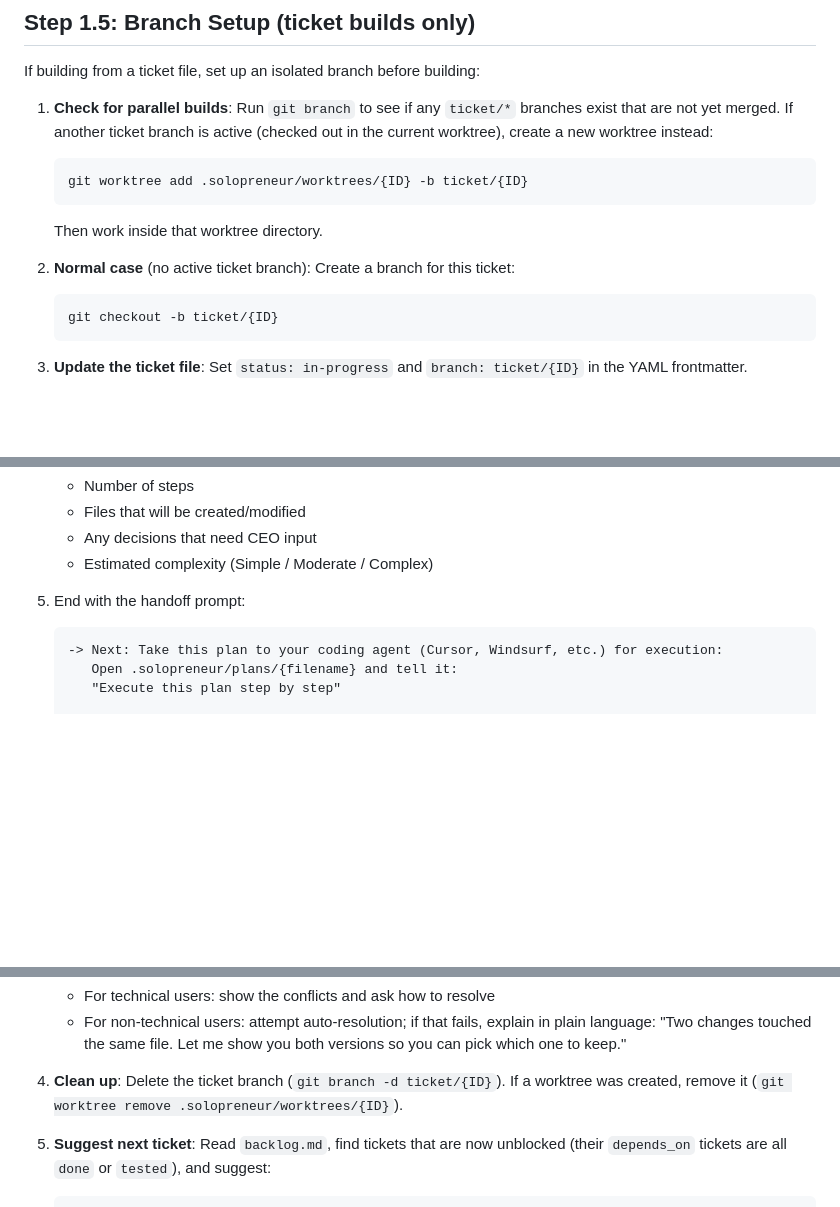
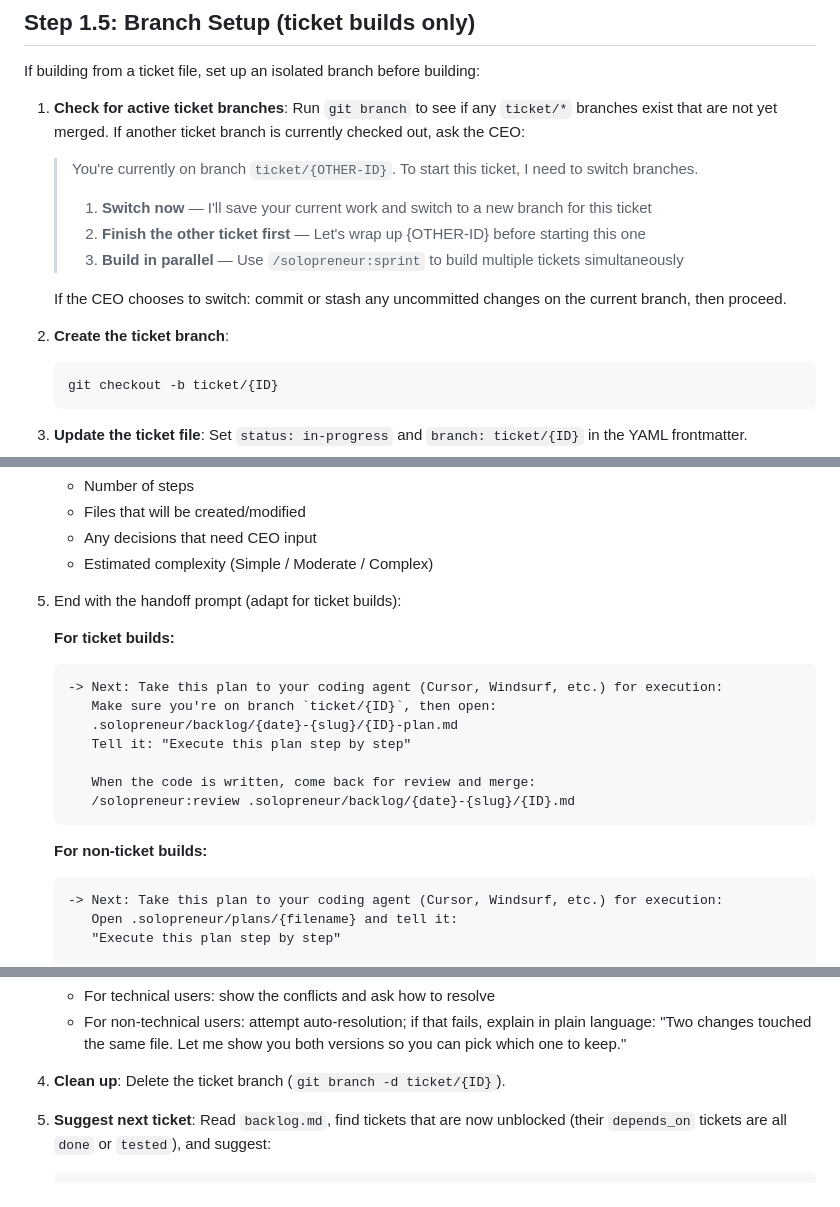
Before and after one commit to pcatattacks/solopreneur-plugin, a Markdown page: skills/build/SKILL.md, 3 parts joined by grey strips. GitHub-like rendering; blank space fills up the shorter version.

````diff
--- a/skills/build/SKILL.md
+++ b/skills/build/SKILL.md
@@ -27,13 +27,15 @@ Wait for their answer before proceeding. If they say "plan", follow the **Plan P
 
 If building from a ticket file, set up an isolated branch before building:
 
-1. **Check for parallel builds**: Run `git branch` to see if any `ticket/*` branches exist that are not yet merged. If another ticket branch is active (checked out in the current worktree), create a new worktree instead:
-   ```
-   git worktree add .solopreneur/worktrees/{ID} -b ticket/{ID}
-   ```
-   Then work inside that worktree directory.
+1. **Check for active ticket branches**: Run `git branch` to see if any `ticket/*` branches exist that are not yet merged. If another ticket branch is currently checked out, ask the CEO:
+   > You're currently on branch `ticket/{OTHER-ID}`. To start this ticket, I need to switch branches.
+   > 1. **Switch now** — I'll save your current work and switch to a new branch for this ticket
+   > 2. **Finish the other ticket first** — Let's wrap up {OTHER-ID} before starting this one
+   > 3. **Build in parallel** — Use `/solopreneur:sprint` to build multiple tickets simultaneously
 
-2. **Normal case** (no active ticket branch): Create a branch for this ticket:
+   If the CEO chooses to switch: commit or stash any uncommitted changes on the current branch, then proceed.
+
+2. **Create the ticket branch**:
    ```
    git checkout -b ticket/{ID}
    ```
@@ -131,7 +134,20 @@ This step only runs once. Subsequent `/build` calls skip it because the preferen
    - Any decisions that need CEO input
    - Estimated complexity (Simple / Moderate / Complex)
 
-5. End with the handoff prompt:
+5. End with the handoff prompt (adapt for ticket builds):
+
+   **For ticket builds:**
+   ```
+   -> Next: Take this plan to your coding agent (Cursor, Windsurf, etc.) for execution:
+      Make sure you're on branch `ticket/{ID}`, then open:
+      .solopreneur/backlog/{date}-{slug}/{ID}-plan.md
+      Tell it: "Execute this plan step by step"
+
+      When the code is written, come back for review and merge:
+      /solopreneur:review .solopreneur/backlog/{date}-{slug}/{ID}.md
+   ```
+
+   **For non-ticket builds:**
    ```
    -> Next: Take this plan to your coding agent (Cursor, Windsurf, etc.) for execution:
       Open .solopreneur/plans/{filename} and tell it:
@@ -181,7 +197,7 @@ After the plan or direct build is complete:
    - For technical users: show the conflicts and ask how to resolve
    - For non-technical users: attempt auto-resolution; if that fails, explain in plain language: "Two changes touched the same file. Let me show you both versions so you can pick which one to keep."
 
-4. **Clean up**: Delete the ticket branch (`git branch -d ticket/{ID}`). If a worktree was created, remove it (`git worktree remove .solopreneur/worktrees/{ID}`).
+4. **Clean up**: Delete the ticket branch (`git branch -d ticket/{ID}`).
 
 5. **Suggest next ticket**: Read `backlog.md`, find tickets that are now unblocked (their `depends_on` tickets are all `done` or `tested`), and suggest:
    ```
````
Also changed, not shown: other parts of skills/build/SKILL.md (+1 -0 lines), skills/review/SKILL.md (+26 -2 lines), skills/sprint/SKILL.md (+17 -4 lines).
